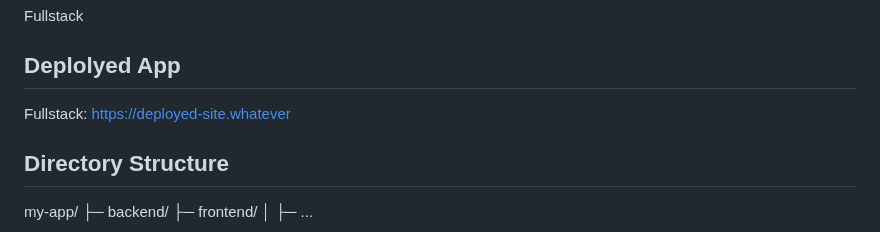
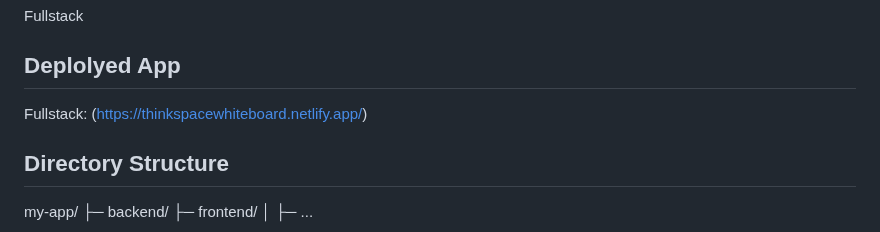
Before and after one commit to amanbind36/Data_Dasher, a Markdown page: README.md, the part around the change. Rendered like a GitHub page.

```diff
--- a/README.md
+++ b/README.md
@@ -7,7 +7,7 @@ ThinkSpace is a collaborative whiteboard application designed to enhance remote
 Fullstack
 
 ## Deplolyed App
-Fullstack: https://deployed-site.whatever
+Fullstack: (https://thinkspacewhiteboard.netlify.app/)
 
 ## Directory Structure
 my-app/
```
